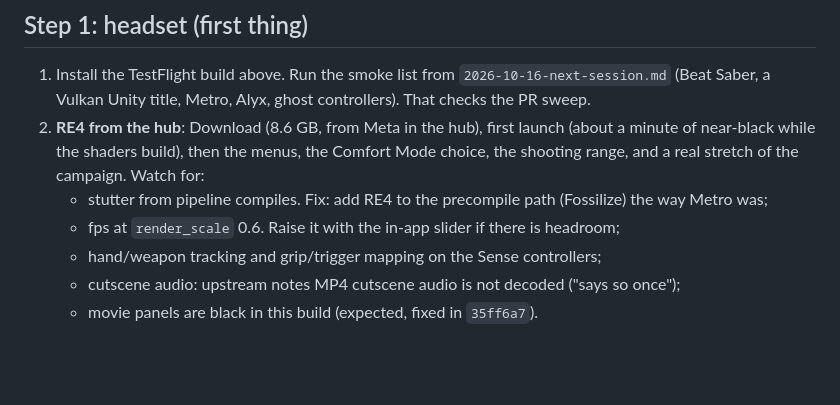
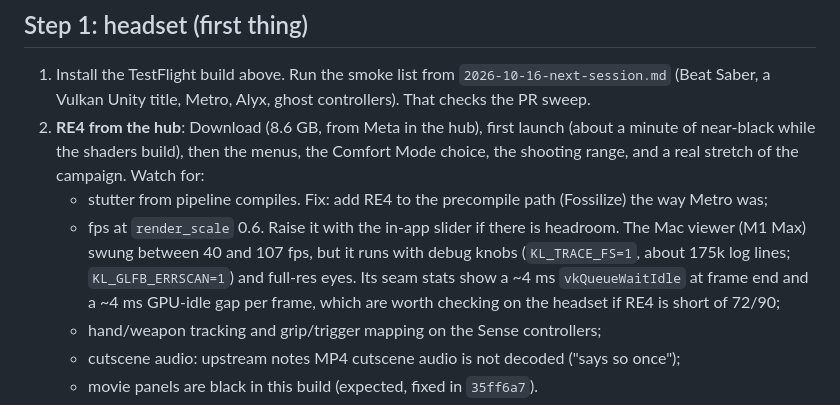
Before and after one commit to NSCabezon/AVPGameHub, a Markdown page: docs/2026-10-28-next-session.md, the part around the change. Drawn GitHub-style; blank space fills up the shorter version.

Commit message:
Docs: RE4 Mac viewer fps note
Co-Authored-By: Claude Opus 5.5 <noreply@anthropic.com>

```diff
--- a/docs/2026-10-28-next-session.md
+++ b/docs/2026-10-28-next-session.md
@@ -49,7 +49,11 @@ Klepton ported. Owned by the account (`metastore owns 2637179839719680` → owne
    range, and a real stretch of the campaign. Watch for:
    - stutter from pipeline compiles. Fix: add RE4 to the precompile path (Fossilize) the way
      Metro was;
-   - fps at `render_scale` 0.6. Raise it with the in-app slider if there is headroom;
+   - fps at `render_scale` 0.6. Raise it with the in-app slider if there is headroom. The Mac
+     viewer (M1 Max) swung between 40 and 107 fps, but it runs with debug knobs
+     (`KL_TRACE_FS=1`, about 175k log lines; `KL_GLFB_ERRSCAN=1`) and full-res eyes. Its seam
+     stats show a ~4 ms `vkQueueWaitIdle` at frame end and a ~4 ms GPU-idle gap per frame,
+     which are worth checking on the headset if RE4 is short of 72/90;
    - hand/weapon tracking and grip/trigger mapping on the Sense controllers;
    - cutscene audio: upstream notes MP4 cutscene audio is not decoded ("says so once");
    - movie panels are black in this build (expected, fixed in `35ff6a7`).
```
